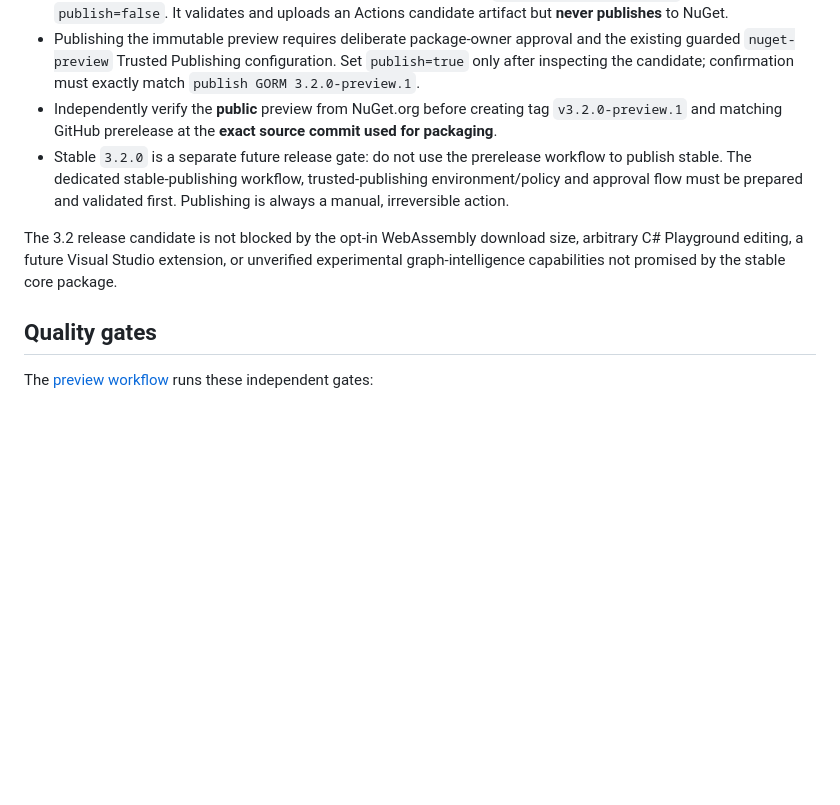
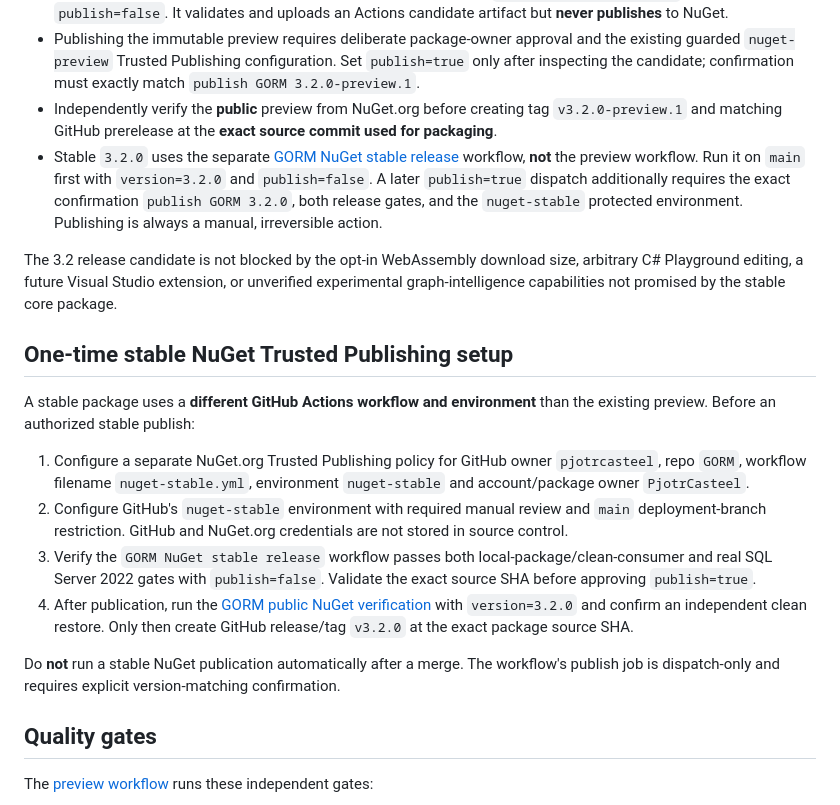
Before and after one commit to pjotrcasteel/GORM, a Markdown page: RELEASING.md, the part around the change. Drawn GitHub-style; blank space fills up the shorter version.

Commit message:
Document protected stable NuGet OIDC policy and manual 3.2.0 publication gates

```diff
--- a/RELEASING.md
+++ b/RELEASING.md
@@ -11,9 +11,20 @@ The latest **public** package remains `GORM 3.1.0-preview.1`. Updating `Semantic
 - First use the **GORM NuGet preview release** manual workflow with `version=3.2.0-preview.1` and `publish=false`. It validates and uploads an Actions candidate artifact but **never publishes** to NuGet.
 - Publishing the immutable preview requires deliberate package-owner approval and the existing guarded `nuget-preview` Trusted Publishing configuration. Set `publish=true` only after inspecting the candidate; confirmation must exactly match `publish GORM 3.2.0-preview.1`.
 - Independently verify the **public** preview from NuGet.org before creating tag `v3.2.0-preview.1` and matching GitHub prerelease at the **exact source commit used for packaging**.
-- Stable `3.2.0` is a separate future release gate: do not use the prerelease workflow to publish stable. The dedicated stable-publishing workflow, trusted-publishing environment/policy and approval flow must be prepared and validated first. Publishing is always a manual, irreversible action.
+- Stable `3.2.0` uses the separate [GORM NuGet stable release](.github/workflows/nuget-stable.yml) workflow, **not** the preview workflow. Run it on `main` first with `version=3.2.0` and `publish=false`. A later `publish=true` dispatch additionally requires the exact confirmation `publish GORM 3.2.0`, both release gates, and the `nuget-stable` protected environment. Publishing is always a manual, irreversible action.
 
 The 3.2 release candidate is not blocked by the opt-in WebAssembly download size, arbitrary C# Playground editing, a future Visual Studio extension, or unverified experimental graph-intelligence capabilities not promised by the stable core package.
+
+## One-time stable NuGet Trusted Publishing setup
+
+A stable package uses a **different GitHub Actions workflow and environment** than the existing preview. Before an authorized stable publish:
+
+1. Configure a separate NuGet.org Trusted Publishing policy for GitHub owner `pjotrcasteel`, repo `GORM`, workflow filename `nuget-stable.yml`, environment `nuget-stable` and account/package owner `PjotrCasteel`.
+2. Configure GitHub's `nuget-stable` environment with required manual review and `main` deployment-branch restriction. GitHub and NuGet.org credentials are not stored in source control.
+3. Verify the `GORM NuGet stable release` workflow passes both local-package/clean-consumer and real SQL Server 2022 gates with `publish=false`. Validate the exact source SHA before approving `publish=true`.
+4. After publication, run the [GORM public NuGet verification](.github/workflows/verify-public-nuget.yml) with `version=3.2.0` and confirm an independent clean restore. Only then create GitHub release/tag `v3.2.0` at the exact package source SHA.
+
+Do **not** run a stable NuGet publication automatically after a merge. The workflow's publish job is dispatch-only and requires explicit version-matching confirmation.
 
 ## Quality gates
 
```
